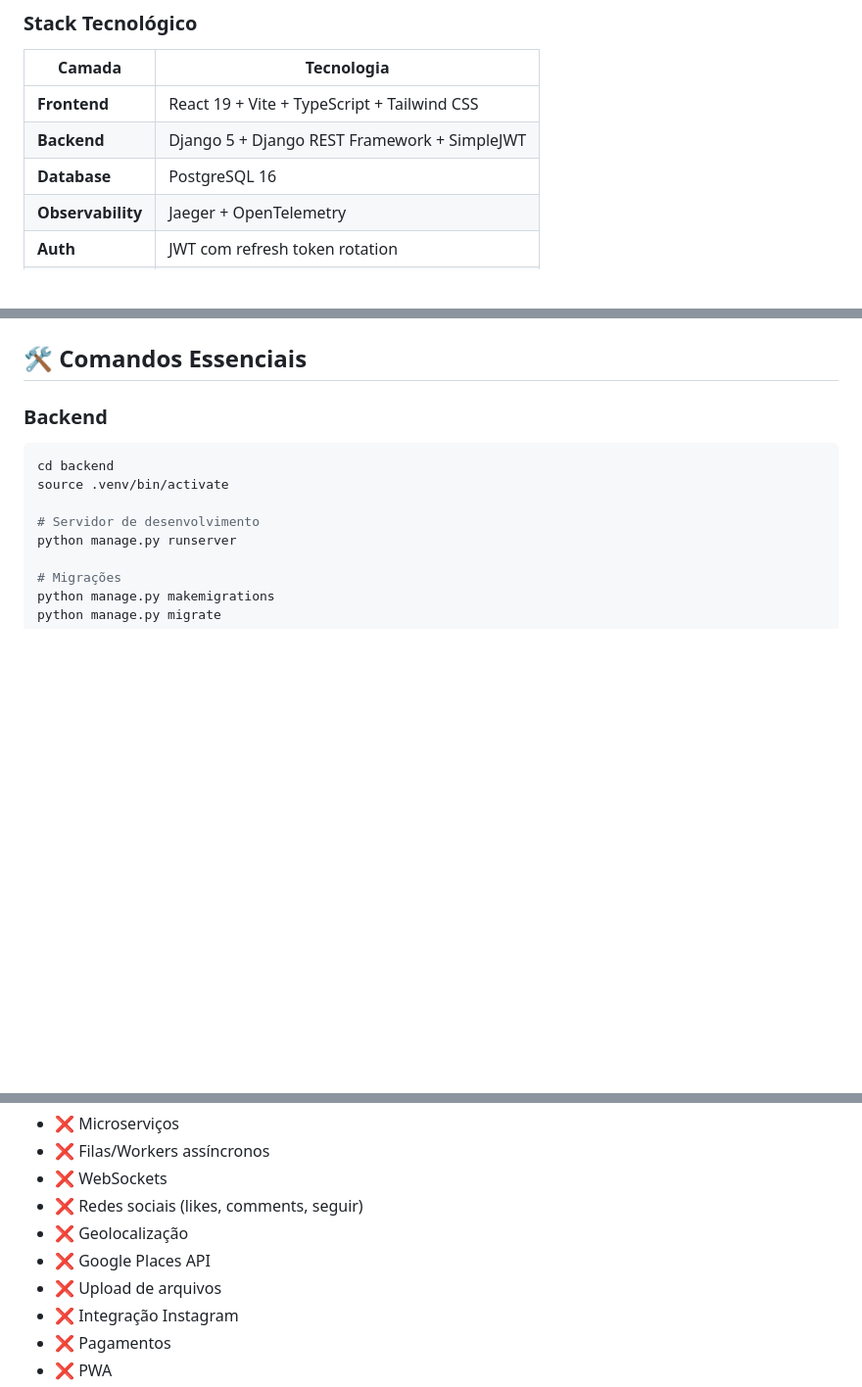
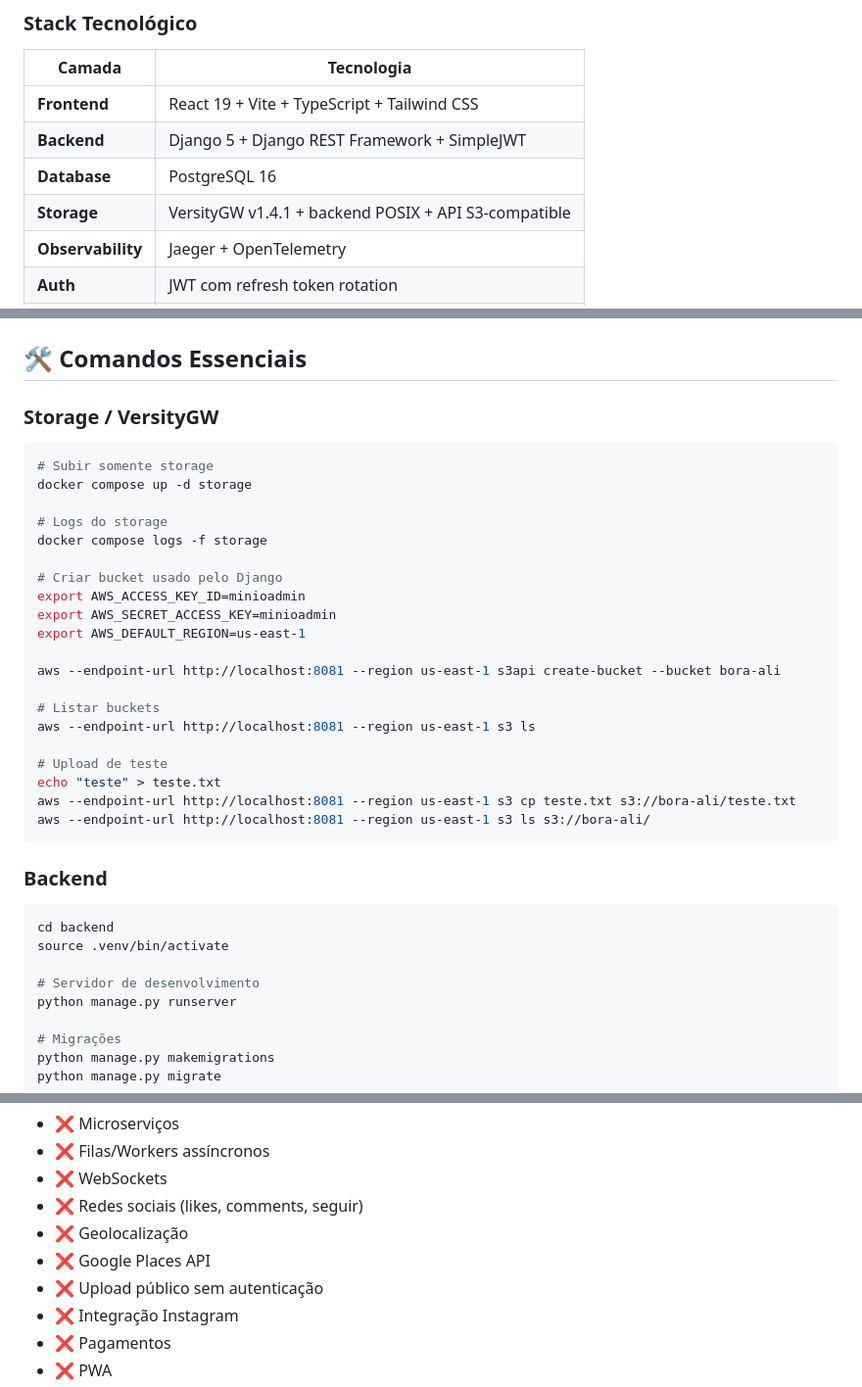
Before and after one commit to samuel-aka-viana/bora-ali, a Markdown page: README.md, 3 parts joined by grey strips. Shown at 98% size. GitHub-like rendering; blank space fills up the shorter version.

````diff
--- a/README.md
+++ b/README.md
@@ -44,6 +47,7 @@ graph TB
 | **Frontend** | React 19 + Vite + TypeScript + Tailwind CSS |
 | **Backend** | Django 5 + Django REST Framework + SimpleJWT |
 | **Database** | PostgreSQL 16 |
+| **Storage** | VersityGW v1.4.1 + backend POSIX + API S3-compatible |
 | **Observability** | Jaeger + OpenTelemetry |
 | **Auth** | JWT com refresh token rotation |
 | **Testing** | pytest (backend) + Vitest (frontend) |
@@ -231,4 +365,29 @@ Rate limit: **10 requisições/minuto** em endpoints de auth.
 ## 🛠️ Comandos Essenciais
+
+### Storage / VersityGW
+
+```bash
+# Subir somente storage
+docker compose up -d storage
+
+# Logs do storage
+docker compose logs -f storage
+
+# Criar bucket usado pelo Django
+export AWS_ACCESS_KEY_ID=minioadmin
+export AWS_SECRET_ACCESS_KEY=minioadmin
+export AWS_DEFAULT_REGION=us-east-1
+
+aws --endpoint-url http://localhost:8081 --region us-east-1 s3api create-bucket --bucket bora-ali
+
+# Listar buckets
+aws --endpoint-url http://localhost:8081 --region us-east-1 s3 ls
+
+# Upload de teste
+echo "teste" > teste.txt
+aws --endpoint-url http://localhost:8081 --region us-east-1 s3 cp teste.txt s3://bora-ali/teste.txt
+aws --endpoint-url http://localhost:8081 --region us-east-1 s3 ls s3://bora-ali/
+```
 
 ### Backend
 
@@ -390,7 +549,7 @@ Os seguintes não serão implementados nesta fase:
 - ❌ Redes sociais (likes, comments, seguir)
 - ❌ Geolocalização
 - ❌ Google Places API
-- ❌ Upload de arquivos
+- ❌ Upload público sem autenticação
 - ❌ Integração Instagram
 - ❌ Pagamentos
 - ❌ PWA
````
Also changed, not shown: other parts of README.md (+139 -6 lines).
